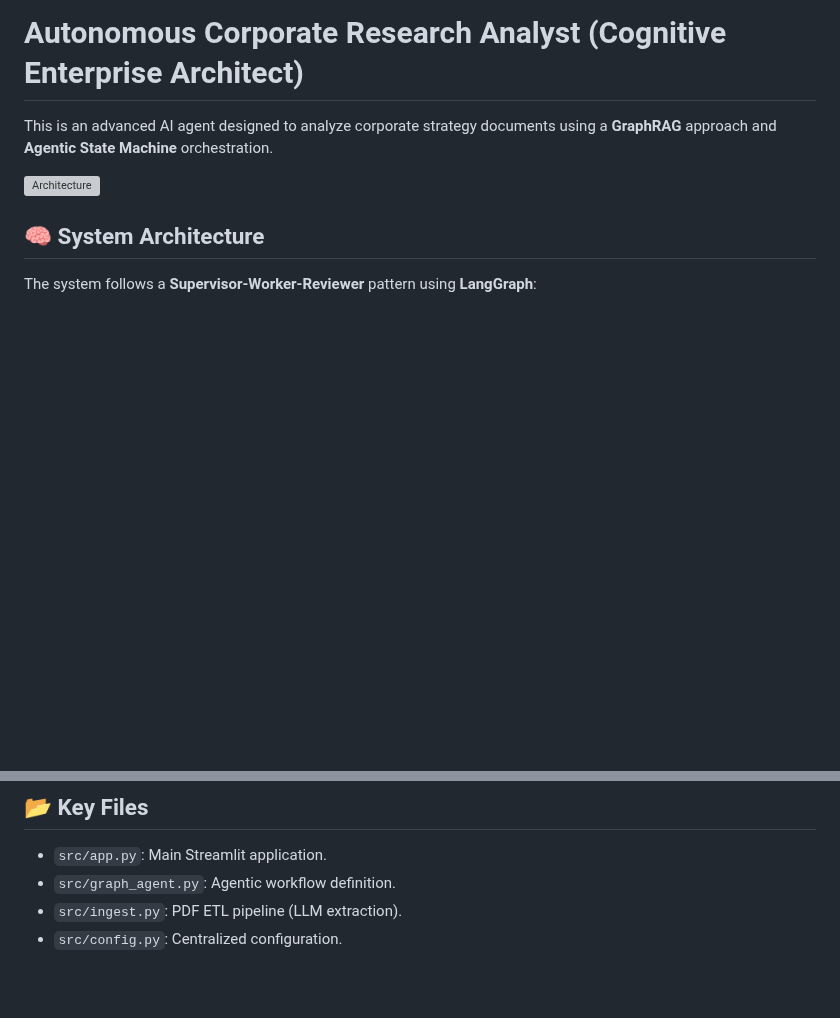
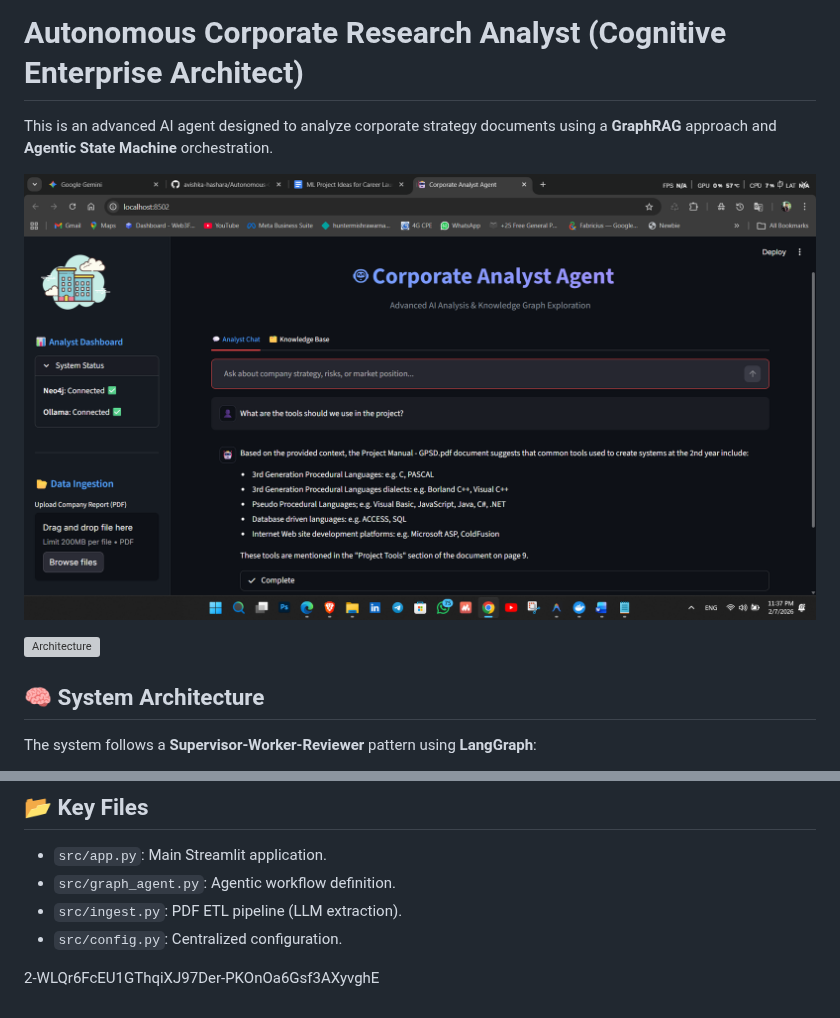
Before and after one commit to avishka-hashara/Autonomous-Corporate-Research-Analyst-with-GraphRAG-and-Multi-Agent-Orchestration, a Markdown page: README.md, 2 parts joined by grey strips. GitHub-like rendering; pictures changed too: assets/interface_preview.png (added); blank space fills up the shorter version; grey boxes are pictures that could not be loaded.

```diff
--- a/README.md
+++ b/README.md
@@ -1,6 +1,8 @@
 # Autonomous Corporate Research Analyst (Cognitive Enterprise Architect)
 
 This is an advanced AI agent designed to analyze corporate strategy documents using a **GraphRAG** approach and **Agentic State Machine** orchestration.
+
+![Corporate Analyst Agent Interface](assets/interface_preview.png)
 
 ![Architecture](https://via.placeholder.com/800x400?text=Supervisor+->+Workers+->+Generator+->+Reviewer)
 
@@ -80,3 +82,6 @@ The system follows a **Supervisor-Worker-Reviewer** pattern using **LangGraph**:
 *   `src/graph_agent.py`: Agentic workflow definition.
 *   `src/ingest.py`: PDF ETL pipeline (LLM extraction).
 *   `src/config.py`: Centralized configuration.
+
+
+2-WLQr6FcEU1GThqiXJ97Der-PKOnOa6Gsf3AXyvghE
```
Also changed, not shown: 3 other files.
